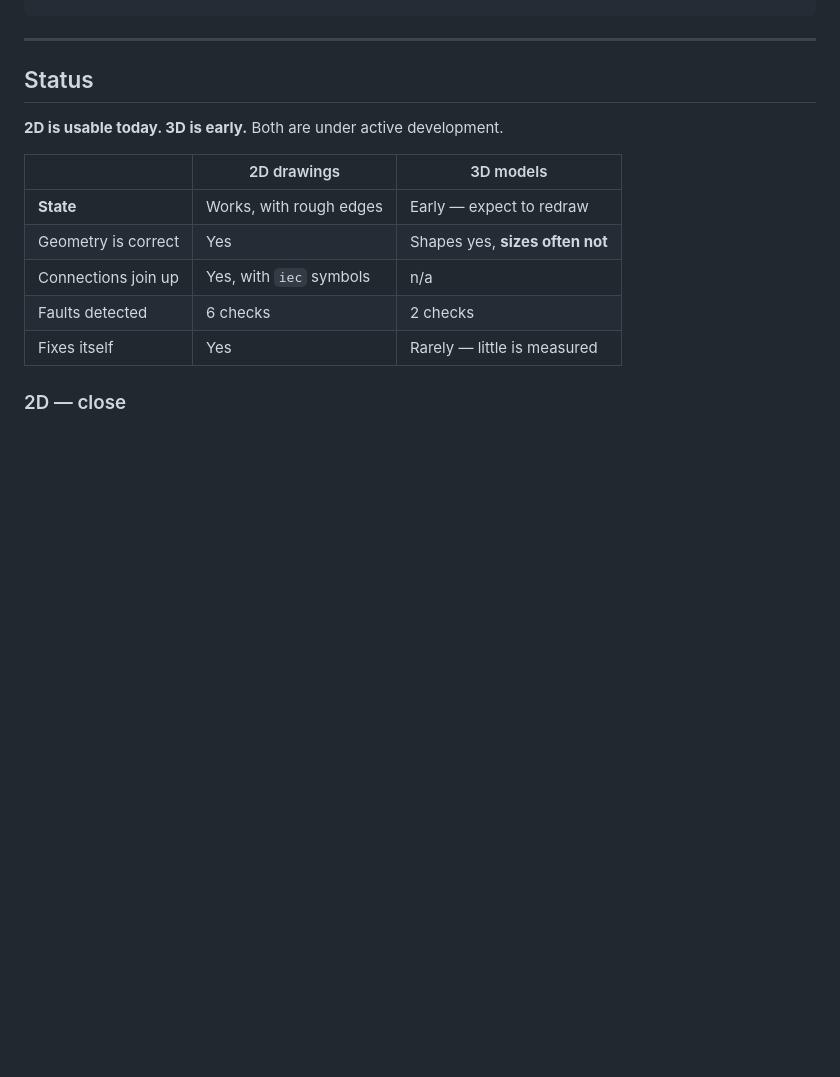
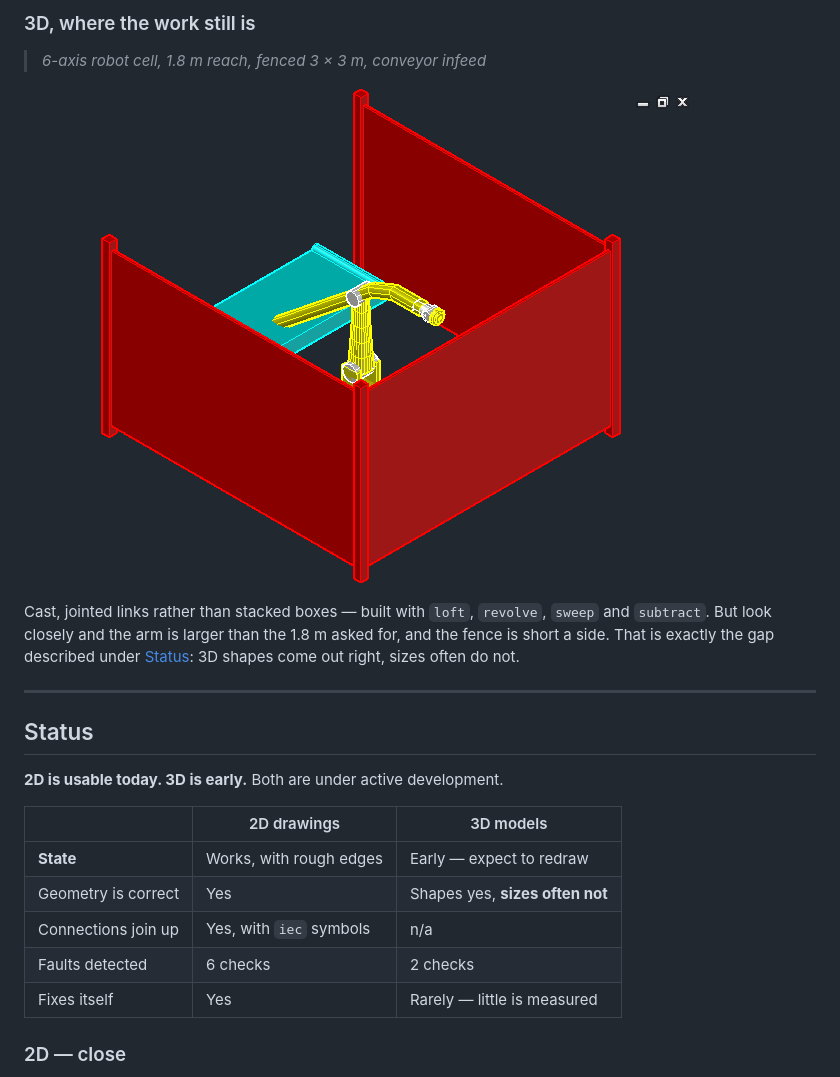
Before and after one commit to Lintagni/aicad, a Markdown page: README.md, the part around one of its changes. Rendered like a GitHub page; pictures changed too: docs/images/robot-cell-3d.png (added); blank space fills up the shorter version.

```diff
--- a/README.md
+++ b/README.md
@@ -15,3 +46,13 @@ describe  →  plan  →  draw  →  measure  →  correct  →  draw again
+### 3D, where the work still is
+
+> *6-axis robot cell, 1.8 m reach, fenced 3 × 3 m, conveyor infeed*
+
+![6-axis robot cell in 3D](docs/images/robot-cell-3d.png)
+
+Cast, jointed links rather than stacked boxes — built with `loft`, `revolve`,
+`sweep` and `subtract`. But look closely and the arm is larger than the 1.8 m
+asked for, and the fence is short a side. That is exactly the gap described
+under [Status](#status): 3D shapes come out right, sizes often do not.
 
 ---
 
```
Also changed, not shown: other parts of README.md (+31 -0 lines), docs/images/sld-simple.png (added), docs/images/sld-substation.png (added), docs/images/ui.png (added).
